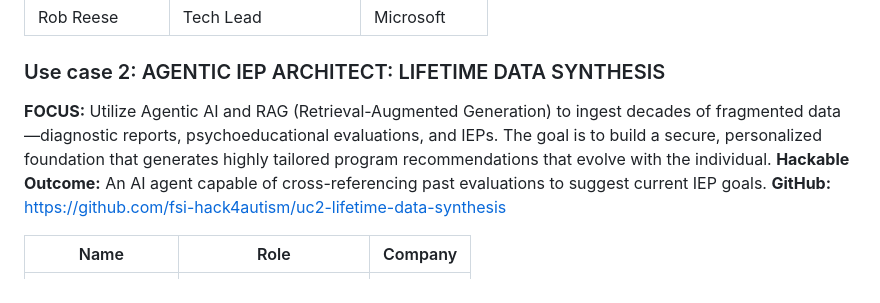
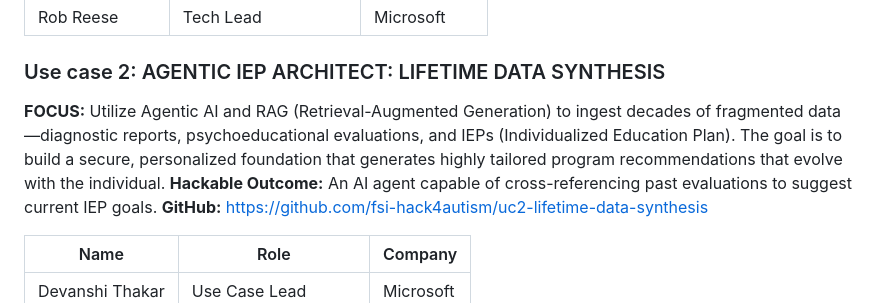
Before and after one commit to fsi-hack4autism/hackathon-2026, a Markdown page: README.md, the part around the change. Drawn GitHub-style.

```diff
--- a/README.md
+++ b/README.md
@@ -25,7 +25,7 @@ The event will be hybrid. The in-person venue will be at **Accenture – One Man
 | Rob Reese | Tech Lead | Microsoft |
 
 ### Use case 2: AGENTIC IEP ARCHITECT: LIFETIME DATA SYNTHESIS
-**FOCUS:** Utilize Agentic AI and RAG (Retrieval-Augmented Generation) to ingest decades of fragmented data—diagnostic reports, psychoeducational evaluations, and IEPs. The goal is to build a secure, personalized foundation that generates highly tailored program recommendations that evolve with the individual.
+**FOCUS:** Utilize Agentic AI and RAG (Retrieval-Augmented Generation) to ingest decades of fragmented data—diagnostic reports, psychoeducational evaluations, and IEPs (Individualized Education Plan). The goal is to build a secure, personalized foundation that generates highly tailored program recommendations that evolve with the individual.
 **Hackable Outcome:** An AI agent capable of cross-referencing past evaluations to suggest current IEP goals.
 **GitHub:** https://github.com/fsi-hack4autism/uc2-lifetime-data-synthesis
 
```
